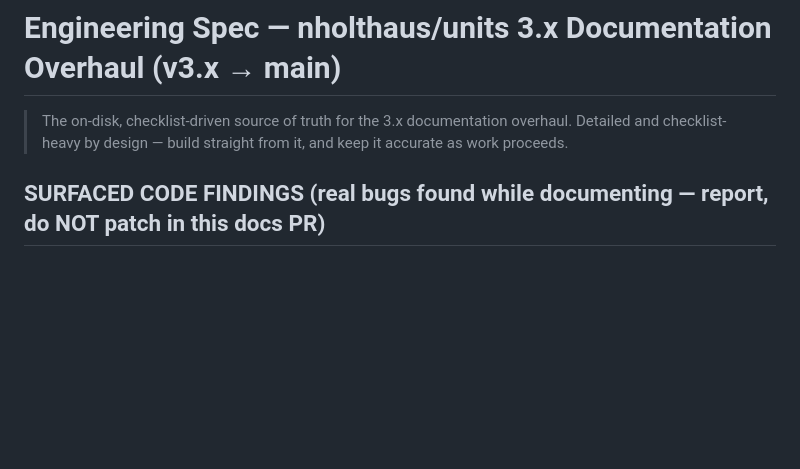
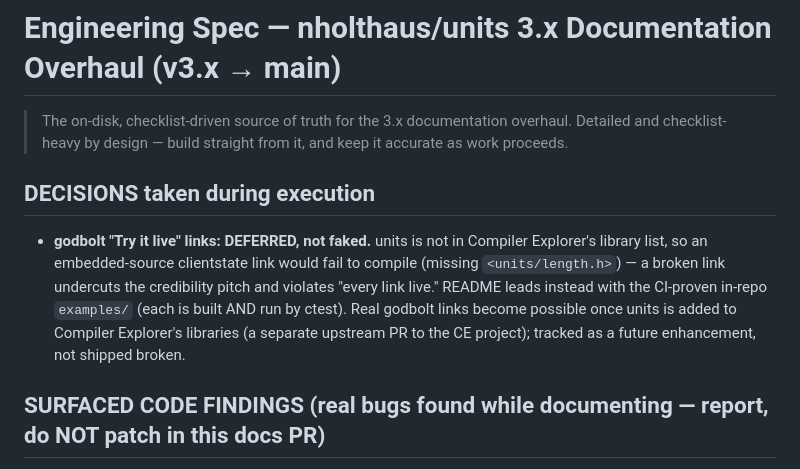
Before and after one commit to nholthaus/units, a Markdown page: docs/SPEC-docs-overhaul.md, the part around the change. GitHub-like rendering; blank space fills up the shorter version.

```diff
--- a/docs/SPEC-docs-overhaul.md
+++ b/docs/SPEC-docs-overhaul.md
@@ -2,6 +2,14 @@
 
 > The on-disk, checklist-driven source of truth for the 3.x documentation overhaul. Detailed and
 > checklist-heavy by design — build straight from it, and keep it accurate as work proceeds.
+
+## DECISIONS taken during execution
+- **godbolt "Try it live" links: DEFERRED, not faked.** units is not in Compiler Explorer's library list,
+  so an embedded-source clientstate link would fail to compile (missing `<units/length.h>`) — a broken
+  link undercuts the credibility pitch and violates "every link live." README leads instead with the
+  CI-proven in-repo `examples/` (each is built AND run by ctest). Real godbolt links become possible once
+  units is added to Compiler Explorer's libraries (a separate upstream PR to the CE project); tracked as a
+  future enhancement, not shipped broken.
 
 ## SURFACED CODE FINDINGS (real bugs found while documenting — report, do NOT patch in this docs PR)
 - **`minutes` has no registered name/abbreviation** (`include/units/time.h:72`). It is defined with
```
Also changed, not shown: 1 other file.
